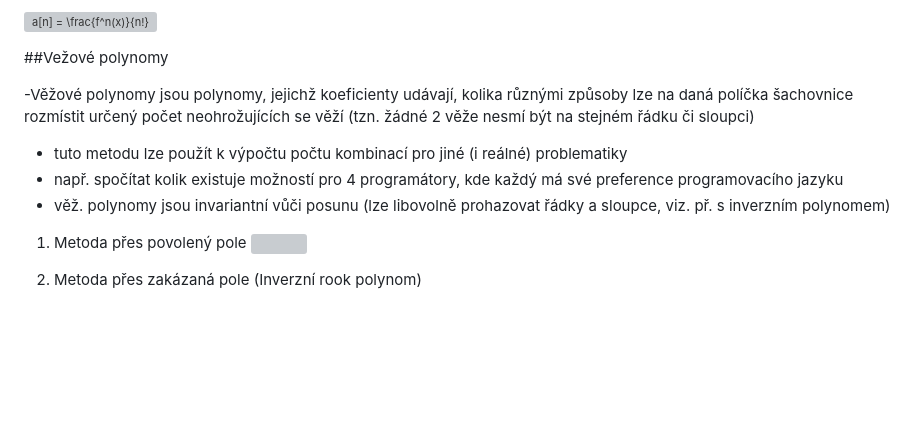
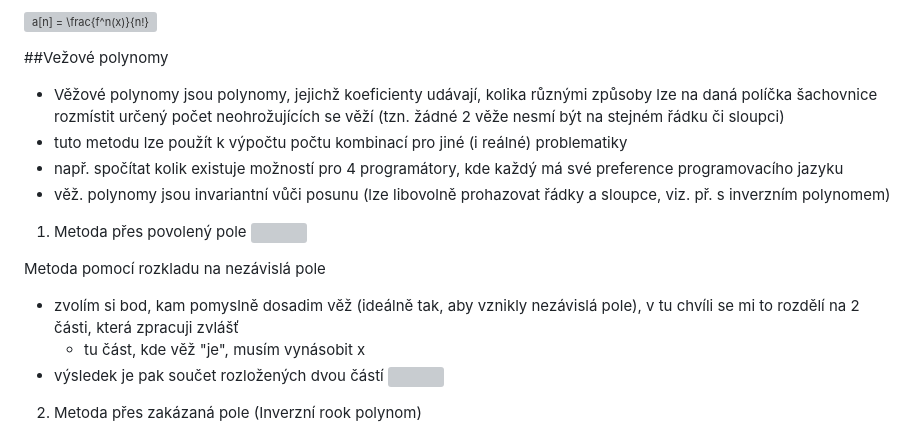
Before and after one commit to nicki-krizek/tul-szz-it-nv, a Markdown page: 05_vytvorujici_funkce/05_vytvorujici_funkce.md, the part around the change. Drawn GitHub-style; blank space fills up the shorter version; grey boxes are pictures that could not be loaded.

Commit message:
doplneni rozkladu

```diff
--- a/05_vytvorujici_funkce/05_vytvorujici_funkce.md
+++ b/05_vytvorujici_funkce/05_vytvorujici_funkce.md
@@ -81,13 +81,22 @@ Příklad
 
 ##Vežové polynomy
 
--Věžové polynomy jsou polynomy, jejichž koeficienty udávají, kolika různými způsoby lze na daná políčka šachovnice rozmístit určený počet neohrožujících se věží (tzn. žádné 2 věže nesmí být na stejném řádku či sloupci)
+- Věžové polynomy jsou polynomy, jejichž koeficienty udávají, kolika různými způsoby lze na daná políčka šachovnice rozmístit určený počet neohrožujících se věží (tzn. žádné 2 věže nesmí být na stejném řádku či sloupci)
 - tuto metodu lze použít k výpočtu počtu kombinací pro jiné (i reálné) problematiky
 - např. spočítat kolik existuje možností pro 4 programátory, kde každý má své preference programovacího jazyku
 - věž. polynomy jsou invariantní vůči posunu (lze libovolně prohazovat řádky a sloupce, viz. př. s inverzním polynomem)
 
 1. Metoda přes povolený pole
 ![](https://github.com/tomaskrizek/tul-szz-it-nv/blob/master/05_vytvorujici_funkce/rook.jpg)
+
+Metoda pomocí rozkladu na nezávislá pole
+
+- zvolím si bod, kam pomyslně dosadim věž (ideálně tak, aby vznikly nezávislá pole), v tu chvíli se mi to rozdělí na 2 části, která zpracuji zvlášť
+	- tu část, kde věž "je", musím vynásobit x
+- výsledek je pak součet rozložených dvou částí
+![](https://github.com/tomaskrizek/tul-szz-it-nv/blob/master/05_vytvorujici_funkce/rook_rozlozeny.jpg)
+
+
 2. Metoda přes zakázaná pole (Inverzní rook polynom)
 
 	- Při vytváření konkrétního počtu pro 5 věží, máme kombinaci 5 veží na 5 řádcích a variace 5 věží na 7 sloupcích, a pak od každého odebíráme (jelikož jsme tam vždy jednu vež přidali)
```
Also changed, not shown: 05_vytvorujici_funkce/rook_rozlozeny.jpg (added).
